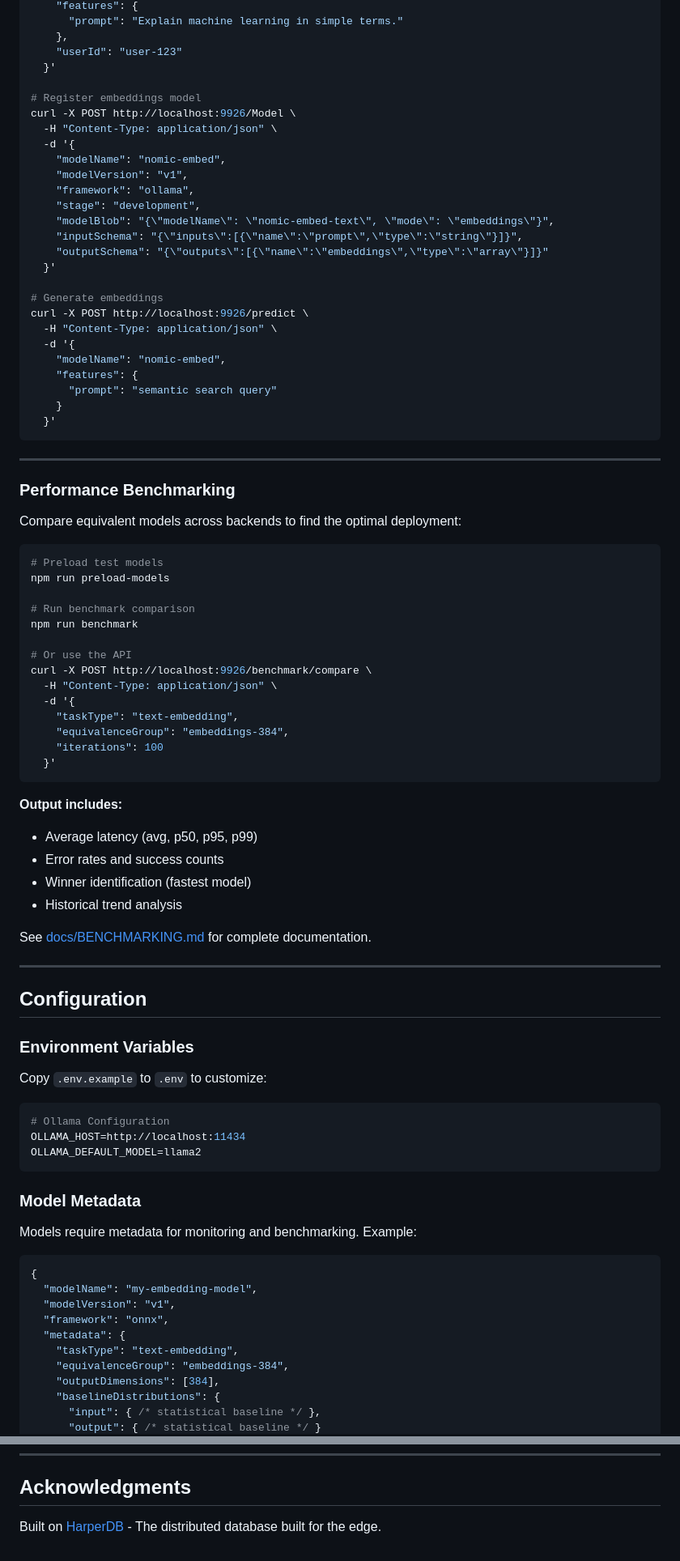
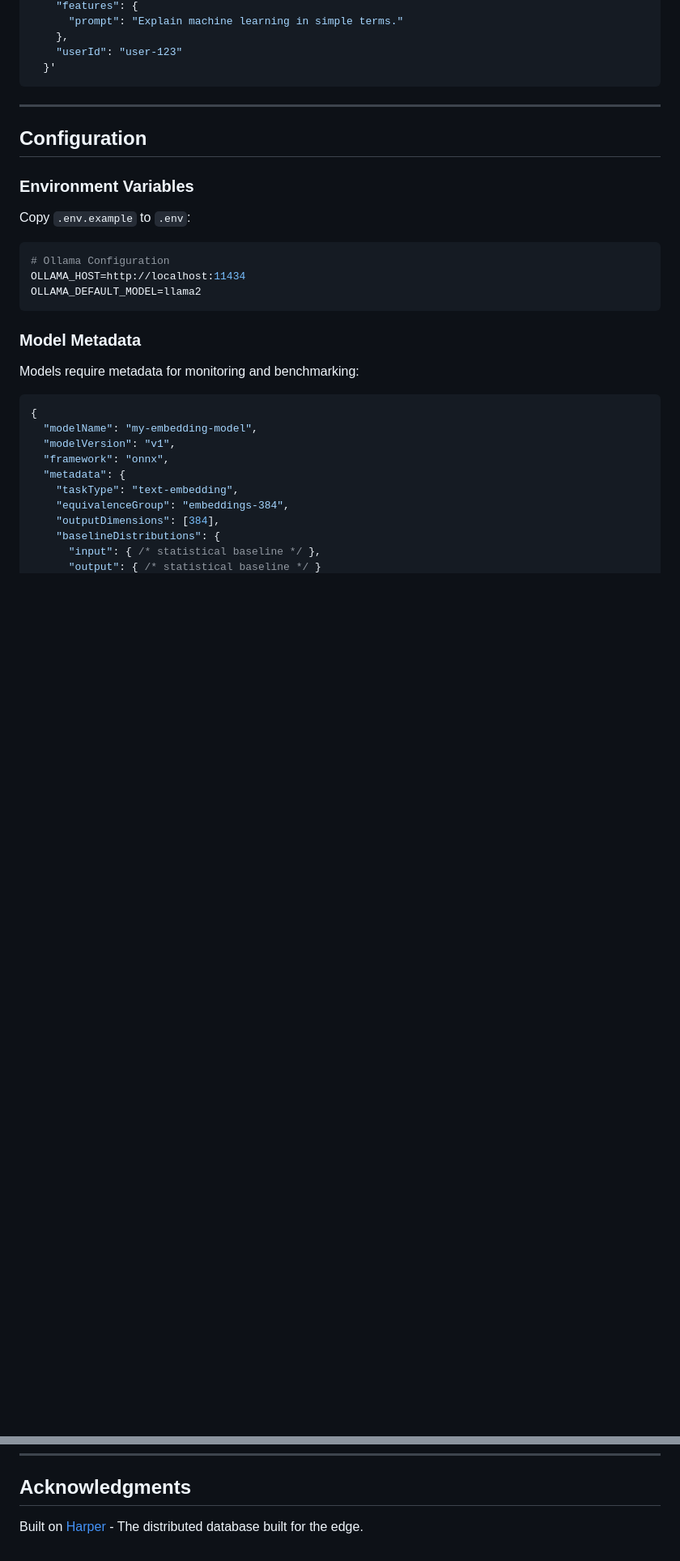
Before and after one commit to HarperFast/harper-edge-ai-example, a Markdown page: README.md, 2 parts joined by grey strips. Shown: that part at 81% size. Drawn GitHub-style; blank space fills up the shorter version.

````diff
--- a/README.md
+++ b/README.md
@@ -336,61 +287,7 @@ curl -X POST http://localhost:9926/predict \
     },
     "userId": "user-123"
   }'
-
-# Register embeddings model
-curl -X POST http://localhost:9926/Model \
-  -H "Content-Type: application/json" \
-  -d '{
-    "modelName": "nomic-embed",
-    "modelVersion": "v1",
-    "framework": "ollama",
-    "stage": "development",
-    "modelBlob": "{\"modelName\": \"nomic-embed-text\", \"mode\": \"embeddings\"}",
-    "inputSchema": "{\"inputs\":[{\"name\":\"prompt\",\"type\":\"string\"}]}",
-    "outputSchema": "{\"outputs\":[{\"name\":\"embeddings\",\"type\":\"array\"}]}"
-  }'
-
-# Generate embeddings
-curl -X POST http://localhost:9926/predict \
-  -H "Content-Type: application/json" \
-  -d '{
-    "modelName": "nomic-embed",
-    "features": {
-      "prompt": "semantic search query"
-    }
-  }'
 ```
-
----
-
-### Performance Benchmarking
-
-Compare equivalent models across backends to find the optimal deployment:
-
-```bash
-# Preload test models
-npm run preload-models
-
-# Run benchmark comparison
-npm run benchmark
-
-# Or use the API
-curl -X POST http://localhost:9926/benchmark/compare \
-  -H "Content-Type: application/json" \
-  -d '{
-    "taskType": "text-embedding",
-    "equivalenceGroup": "embeddings-384",
-    "iterations": 100
-  }'
-```
-
-**Output includes:**
-- Average latency (avg, p50, p95, p99)
-- Error rates and success counts
-- Winner identification (fastest model)
-- Historical trend analysis
-
-See [docs/BENCHMARKING.md](docs/BENCHMARKING.md) for complete documentation.
 
 ---
 
@@ -398,7 +295,7 @@ See [docs/BENCHMARKING.md](docs/BENCHMARKING.md) for complete documentation.
 
 ### Environment Variables
 
-Copy `.env.example` to `.env` to customize:
+Copy `.env.example` to `.env`:
 
 ```env
 # Ollama Configuration
@@ -408,7 +305,7 @@ OLLAMA_DEFAULT_MODEL=llama2
 
 ### Model Metadata
 
-Models require metadata for monitoring and benchmarking. Example:
+Models require metadata for monitoring and benchmarking:
 
 ```json
 {
@@ -639,4 +514,4 @@ Contributions are welcome! See [CONTRIBUTING.md](CONTRIBUTING.md) for guidelines
 
 ## Acknowledgments
 
-Built on [HarperDB](https://harperdb.io/) - The distributed database built for the edge.
+Built on [Harper](https://harperdb.io/) - The distributed database built for the edge.
````
Also changed, not shown: other parts of README.md (+93 -164 lines).
